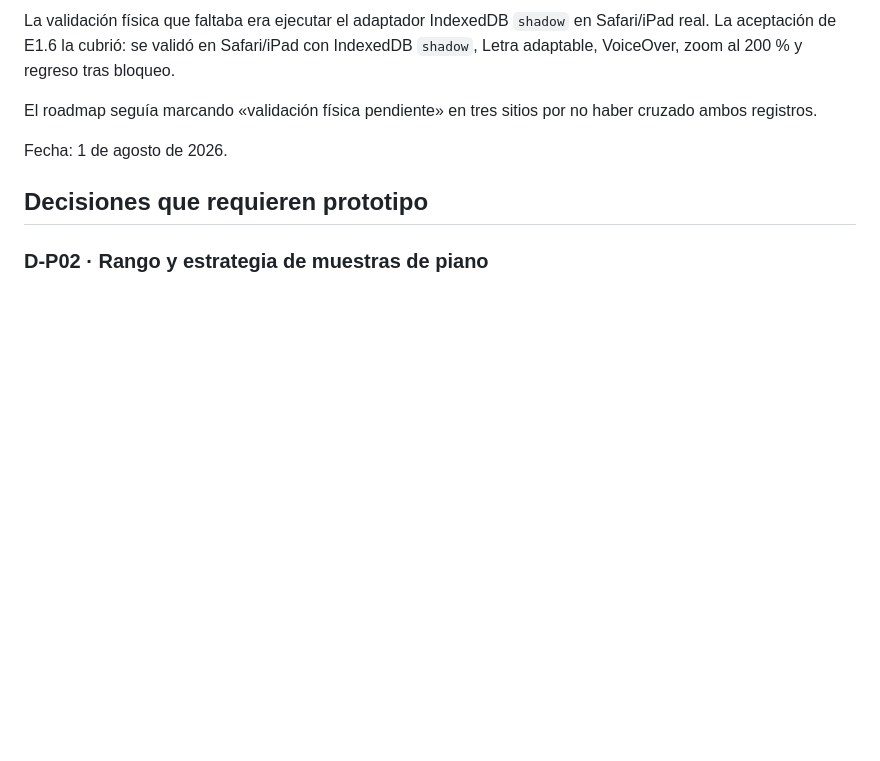
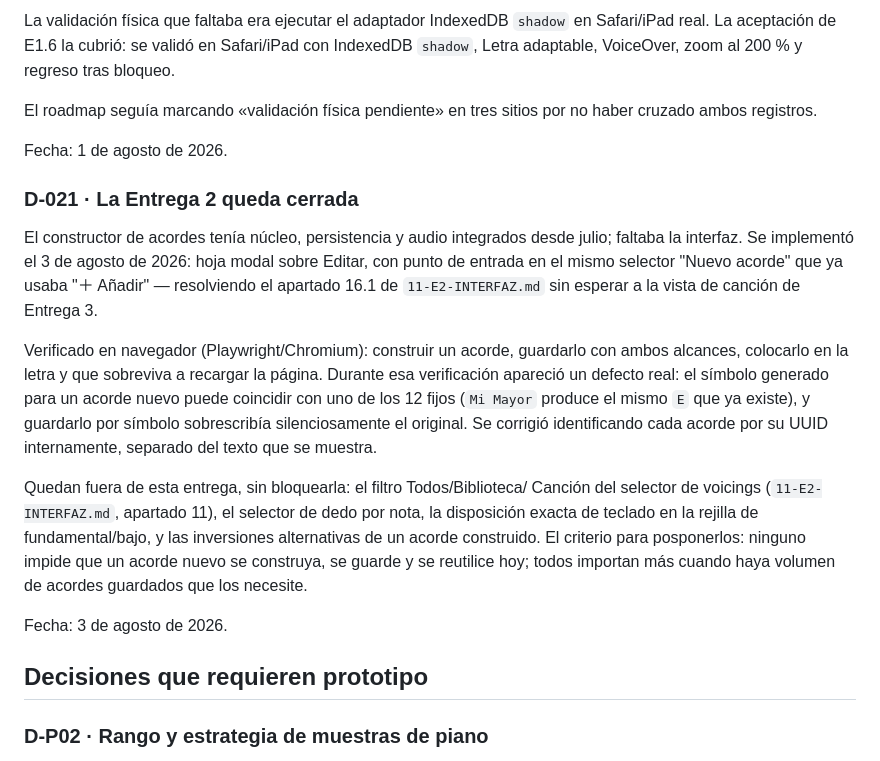
Before and after one commit to felipeescandon-ship-it/mis-36-piano, a Markdown page: docs/06-DECISIONES.md, the part around the change. Drawn GitHub-style; blank space fills up the shorter version.

```diff
--- a/docs/06-DECISIONES.md
+++ b/docs/06-DECISIONES.md
@@ -276,6 +276,32 @@ cruzado ambos registros.
 
 Fecha: 1 de agosto de 2026.
 
+### D-021 · La Entrega 2 queda cerrada
+
+El constructor de acordes tenía núcleo, persistencia y audio integrados desde
+julio; faltaba la interfaz. Se implementó el 3 de agosto de 2026: hoja modal
+sobre Editar, con punto de entrada en el mismo selector "Nuevo acorde" que ya
+usaba "＋ Añadir" — resolviendo el apartado 16.1 de `11-E2-INTERFAZ.md` sin
+esperar a la vista de canción de Entrega 3.
+
+Verificado en navegador (Playwright/Chromium): construir un acorde, guardarlo
+con ambos alcances, colocarlo en la letra y que sobreviva a recargar la
+página. Durante esa verificación apareció un defecto real: el símbolo
+generado para un acorde nuevo puede coincidir con uno de los 12 fijos
+(`Mi Mayor` produce el mismo `E` que ya existe), y guardarlo por símbolo
+sobrescribía silenciosamente el original. Se corrigió identificando cada
+acorde por su UUID internamente, separado del texto que se muestra.
+
+Quedan fuera de esta entrega, sin bloquearla: el filtro Todos/Biblioteca/
+Canción del selector de voicings (`11-E2-INTERFAZ.md`, apartado 11), el
+selector de dedo por nota, la disposición exacta de teclado en la rejilla de
+fundamental/bajo, y las inversiones alternativas de un acorde construido. El
+criterio para posponerlos: ninguno impide que un acorde nuevo se construya,
+se guarde y se reutilice hoy; todos importan más cuando haya volumen de
+acordes guardados que los necesite.
+
+Fecha: 3 de agosto de 2026.
+
 ## Decisiones que requieren prototipo
 
 ### D-P02 · Rango y estrategia de muestras de piano
```
Also changed, not shown: README.md (+2 -3 lines), docs/04-ROADMAP.md (+13 -10 lines).
